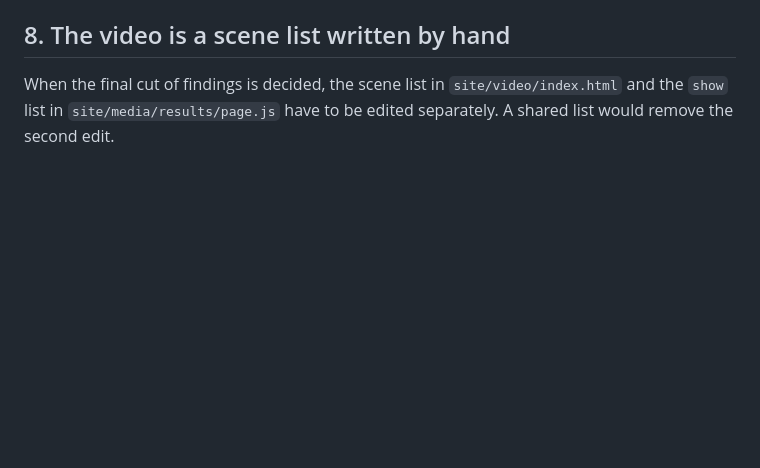
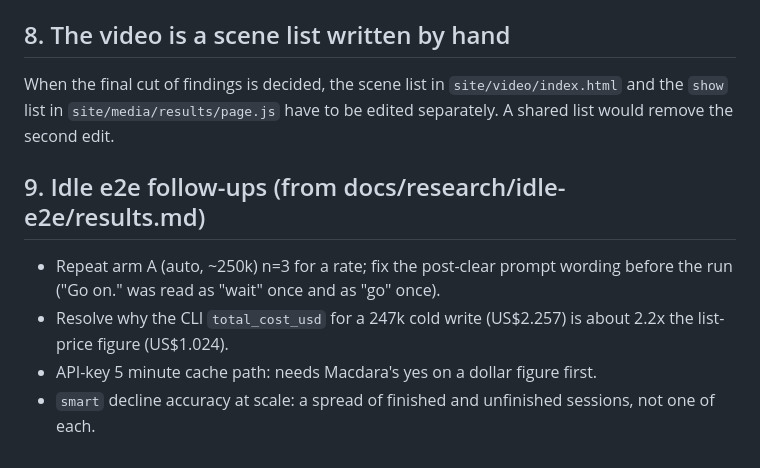
Before and after one commit to m4cd4r4/clear-resume, a Markdown page: docs/CLAUDE-TODO.md, the part around the change. GitHub-like rendering; blank space fills up the shorter version.

Commit message:
docs(research): idle-e2e results, n=1 per arm
Co-Authored-By: Claude Sonnet 5.5 <noreply@anthropic.com>

```diff
--- a/docs/CLAUDE-TODO.md
+++ b/docs/CLAUDE-TODO.md
@@ -104,3 +104,10 @@ CI job is a workflow change, so it was left out of the results-infographics PR.
 
 When the final cut of findings is decided, the scene list in `site/video/index.html` and the `show` list in
 `site/media/results/page.js` have to be edited separately. A shared list would remove the second edit.
+
+## 9. Idle e2e follow-ups (from docs/research/idle-e2e/results.md)
+
+- Repeat arm A (auto, ~250k) n=3 for a rate; fix the post-clear prompt wording before the run ("Go on." was read as "wait" once and as "go" once).
+- Resolve why the CLI `total_cost_usd` for a 247k cold write (US$2.257) is about 2.2x the list-price figure (US$1.024).
+- API-key 5 minute cache path: needs Macdara's yes on a dollar figure first.
+- `smart` decline accuracy at scale: a spread of finished and unfinished sessions, not one of each.
```
Also changed, not shown: 1 other file.
